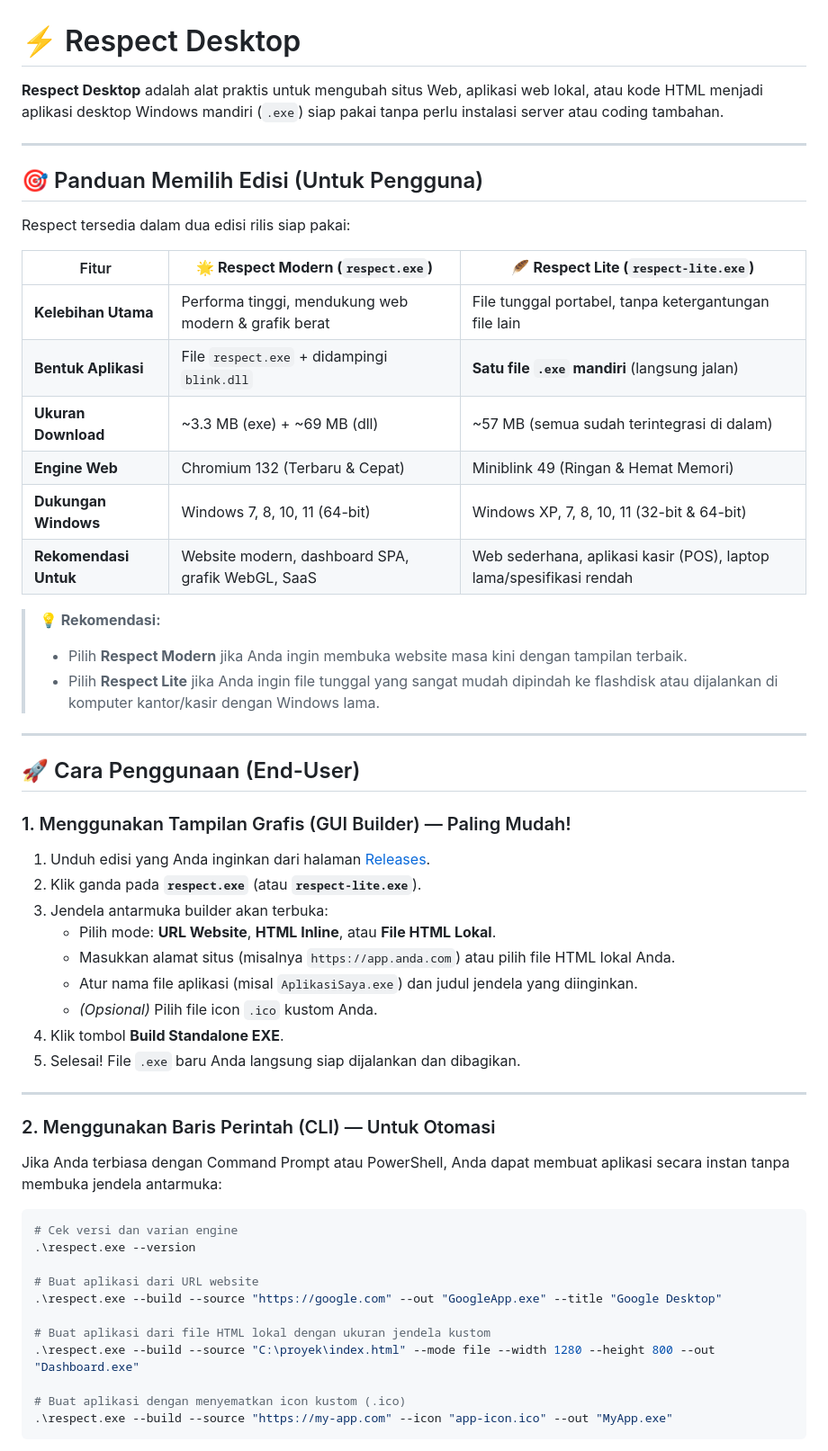
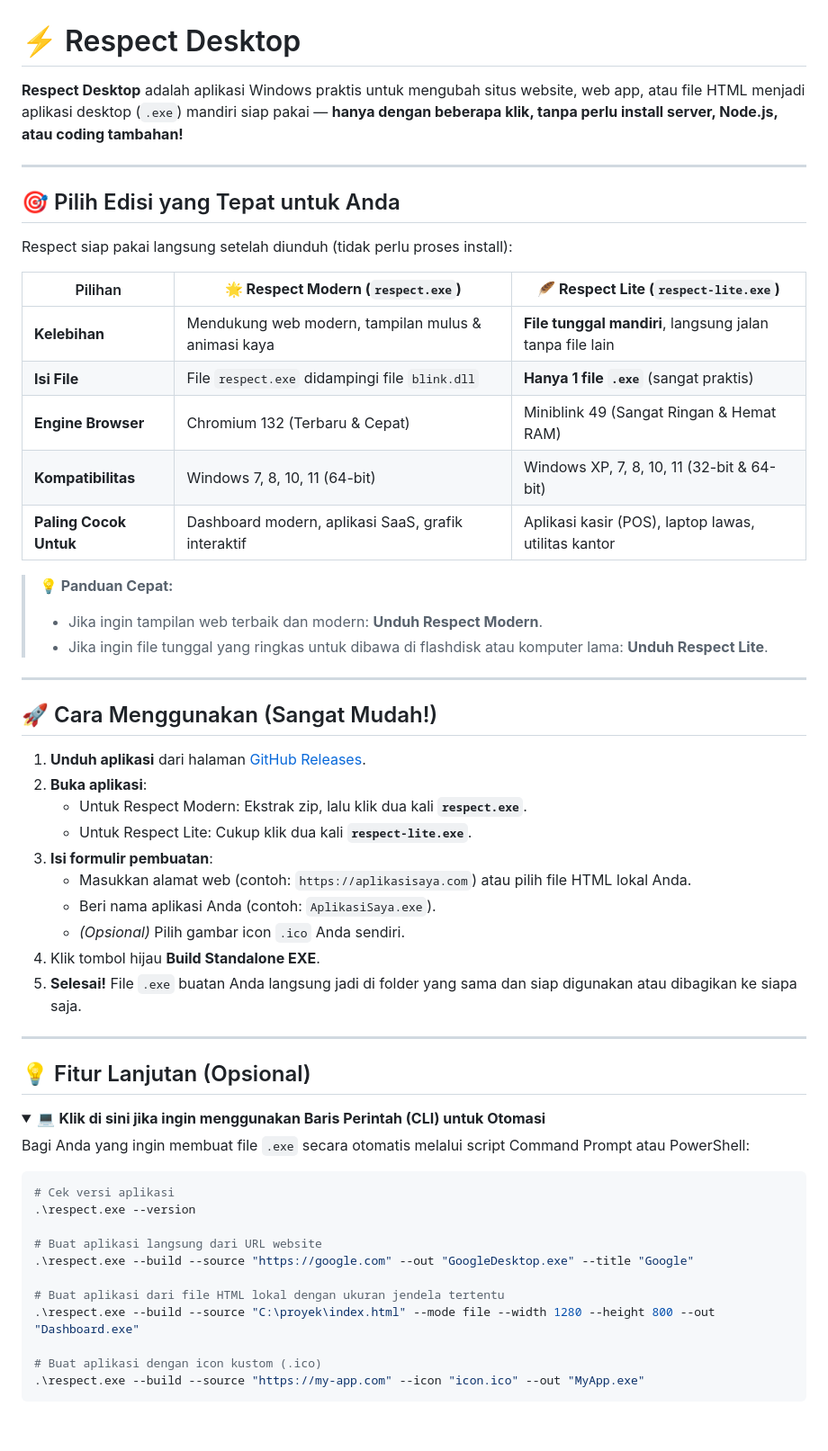
Before and after one commit to milio48/respect, a Markdown page: README.md, the part around one of its changes. Shown at 90% size. Rendered like a GitHub page; folded sections open; blank space fills up the shorter version.

Commit message:
docs: streamline README with end-user friendly guide and collapse all technical instructions

````diff
--- a/README.md
+++ b/README.md
@@ -1,59 +1,60 @@
 # ⚡ Respect Desktop
 
-**Respect Desktop** adalah alat praktis untuk mengubah situs Web, aplikasi web lokal, atau kode HTML menjadi aplikasi desktop Windows mandiri (`.exe`) siap pakai tanpa perlu instalasi server atau coding tambahan.
+**Respect Desktop** adalah aplikasi Windows praktis untuk mengubah situs website, web app, atau file HTML menjadi aplikasi desktop (`.exe`) mandiri siap pakai — **hanya dengan beberapa klik, tanpa perlu install server, Node.js, atau coding tambahan!**
 
 ---
 
-## 🎯 Panduan Memilih Edisi (Untuk Pengguna)
+## 🎯 Pilih Edisi yang Tepat untuk Anda
 
-Respect tersedia dalam dua edisi rilis siap pakai:
+Respect siap pakai langsung setelah diunduh (tidak perlu proses install):
 
-| Fitur | 🌟 **Respect Modern (`respect.exe`)** | 🪶 **Respect Lite (`respect-lite.exe`)** |
+| Pilihan | 🌟 **Respect Modern (`respect.exe`)** | 🪶 **Respect Lite (`respect-lite.exe`)** |
 |---|---|---|
-| **Kelebihan Utama** | Performa tinggi, mendukung web modern & grafik berat | File tunggal portabel, tanpa ketergantungan file lain |
-| **Bentuk Aplikasi** | File `respect.exe` + didampingi `blink.dll` | **Satu file `.exe` mandiri** (langsung jalan) |
-| **Ukuran Download** | ~3.3 MB (exe) + ~69 MB (dll) | ~57 MB (semua sudah terintegrasi di dalam) |
-| **Engine Web** | Chromium 132 (Terbaru & Cepat) | Miniblink 49 (Ringan & Hemat Memori) |
-| **Dukungan Windows** | Windows 7, 8, 10, 11 (64-bit) | Windows XP, 7, 8, 10, 11 (32-bit & 64-bit) |
-| **Rekomendasi Untuk** | Website modern, dashboard SPA, grafik WebGL, SaaS | Web sederhana, aplikasi kasir (POS), laptop lama/spesifikasi rendah |
+| **Kelebihan** | Mendukung web modern, tampilan mulus & animasi kaya | **File tunggal mandiri**, langsung jalan tanpa file lain |
+| **Isi File** | File `respect.exe` didampingi file `blink.dll` | **Hanya 1 file `.exe`** (sangat praktis) |
+| **Engine Browser** | Chromium 132 (Terbaru & Cepat) | Miniblink 49 (Sangat Ringan & Hemat RAM) |
+| **Kompatibilitas** | Windows 7, 8, 10, 11 (64-bit) | Windows XP, 7, 8, 10, 11 (32-bit & 64-bit) |
+| **Paling Cocok Untuk** | Dashboard modern, aplikasi SaaS, grafik interaktif | Aplikasi kasir (POS), laptop lawas, utilitas kantor |
 
-> **💡 Rekomendasi:**
-> - Pilih **Respect Modern** jika Anda ingin membuka website masa kini dengan tampilan terbaik.
-> - Pilih **Respect Lite** jika Anda ingin file tunggal yang sangat mudah dipindah ke flashdisk atau dijalankan di komputer kantor/kasir dengan Windows lama.
+> **💡 Panduan Cepat:**
+> - Jika ingin tampilan web terbaik dan modern: **Unduh Respect Modern**.
+> - Jika ingin file tunggal yang ringkas untuk dibawa di flashdisk atau komputer lama: **Unduh Respect Lite**.
 
 ---
 
-## 🚀 Cara Penggunaan (End-User)
+## 🚀 Cara Menggunakan (Sangat Mudah!)
 
-### 1. Menggunakan Tampilan Grafis (GUI Builder) — Paling Mudah!
-
-1. Unduh edisi yang Anda inginkan dari halaman [Releases](../../releases).
-2. Klik ganda pada **`respect.exe`** (atau **`respect-lite.exe`**).
-3. Jendela antarmuka builder akan terbuka:
-   - Pilih mode: **URL Website**, **HTML Inline**, atau **File HTML Lokal**.
-   - Masukkan alamat situs (misalnya `https://app.anda.com`) atau pilih file HTML lokal Anda.
-   - Atur nama file aplikasi (misal `AplikasiSaya.exe`) dan judul jendela yang diinginkan.
-   - *(Opsional)* Pilih file icon `.ico` kustom Anda.
-4. Klik tombol **Build Standalone EXE**.
-5. Selesai! File `.exe` baru Anda langsung siap dijalankan dan dibagikan.
+1. **Unduh aplikasi** dari halaman [GitHub Releases](../../releases).
+2. **Buka aplikasi**:
+   - Untuk Respect Modern: Ekstrak zip, lalu klik dua kali **`respect.exe`**.
+   - Untuk Respect Lite: Cukup klik dua kali **`respect-lite.exe`**.
+3. **Isi formulir pembuatan**:
+   - Masukkan alamat web (contoh: `https://aplikasisaya.com`) atau pilih file HTML lokal Anda.
+   - Beri nama aplikasi Anda (contoh: `AplikasiSaya.exe`).
+   - *(Opsional)* Pilih gambar icon `.ico` Anda sendiri.
+4. Klik tombol hijau **Build Standalone EXE**.
+5. **Selesai!** File `.exe` buatan Anda langsung jadi di folder yang sama dan siap digunakan atau dibagikan ke siapa saja.
 
 ---
 
-### 2. Menggunakan Baris Perintah (CLI) — Untuk Otomasi
+## 💡 Fitur Lanjutan (Opsional)
 
-Jika Anda terbiasa dengan Command Prompt atau PowerShell, Anda dapat membuat aplikasi secara instan tanpa membuka jendela antarmuka:
+<details>
+<summary>💻 <b>Klik di sini jika ingin menggunakan Baris Perintah (CLI) untuk Otomasi</b></summary>
+
+Bagi Anda yang ingin membuat file `.exe` secara otomatis melalui script Command Prompt atau PowerShell:
 
 ```powershell
-# Cek versi dan varian engine
+# Cek versi aplikasi
 .\respect.exe --version
 
-# Buat aplikasi dari URL website
-.\respect.exe --build --source "https://google.com" --out "GoogleApp.exe" --title "Google Desktop"
+# Buat aplikasi langsung dari URL website
+.\respect.exe --build --source "https://google.com" --out "GoogleDesktop.exe" --title "Google"
 
-# Buat aplikasi dari file HTML lokal dengan ukuran jendela kustom
+# Buat aplikasi dari file HTML lokal dengan ukuran jendela tertentu
 .\respect.exe --build --source "C:\proyek\index.html" --mode file --width 1280 --height 800 --out "Dashboard.exe"
 
-# Buat aplikasi dengan menyematkan icon kustom (.ico)
-.\respect.exe --build --source "https://my-app.com" --icon "app-icon.ico" --out "MyApp.exe"
+# Buat aplikasi dengan icon kustom (.ico)
+.\respect.exe --build --source "https://my-app.com" --icon "icon.ico" --out "MyApp.exe"
 ```
 
````
Also changed, not shown: other parts of README.md (+26 -35 lines).
